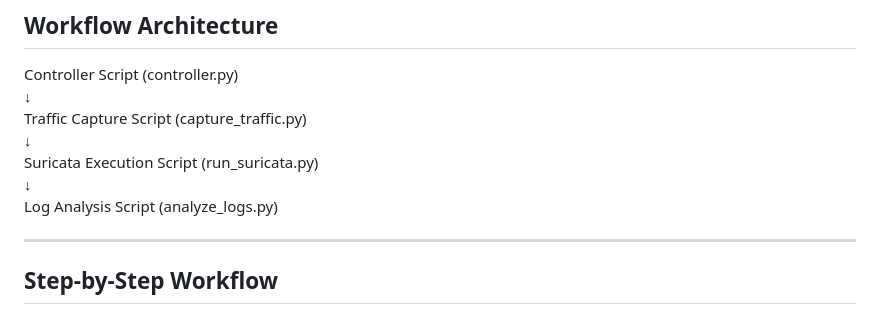
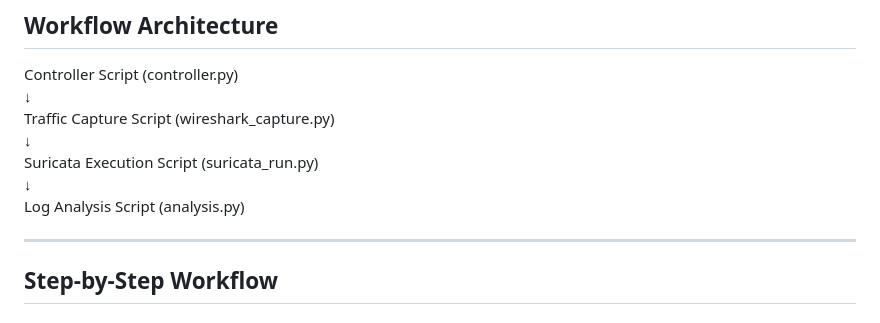
Before and after one commit to LEADRACER/Encrypted-Traffic-Analysis-using-Suricata, a Markdown page: README.md, the part around the change. GitHub-like rendering.

Commit message:
Enhanced README file for better overview

```diff
--- a/README.md
+++ b/README.md
@@ -105,11 +105,11 @@ The workflow of this project is designed as a **script-driven automated pipeline
 
 Controller Script (controller.py)
 ↓
-Traffic Capture Script (capture_traffic.py)
+Traffic Capture Script (wireshark_capture.py)
 ↓
-Suricata Execution Script (run_suricata.py)
+Suricata Execution Script (suricata_run.py)
 ↓
-Log Analysis Script (analyze_logs.py)
+Log Analysis Script (analysis.py)
 
 ---
 
```
